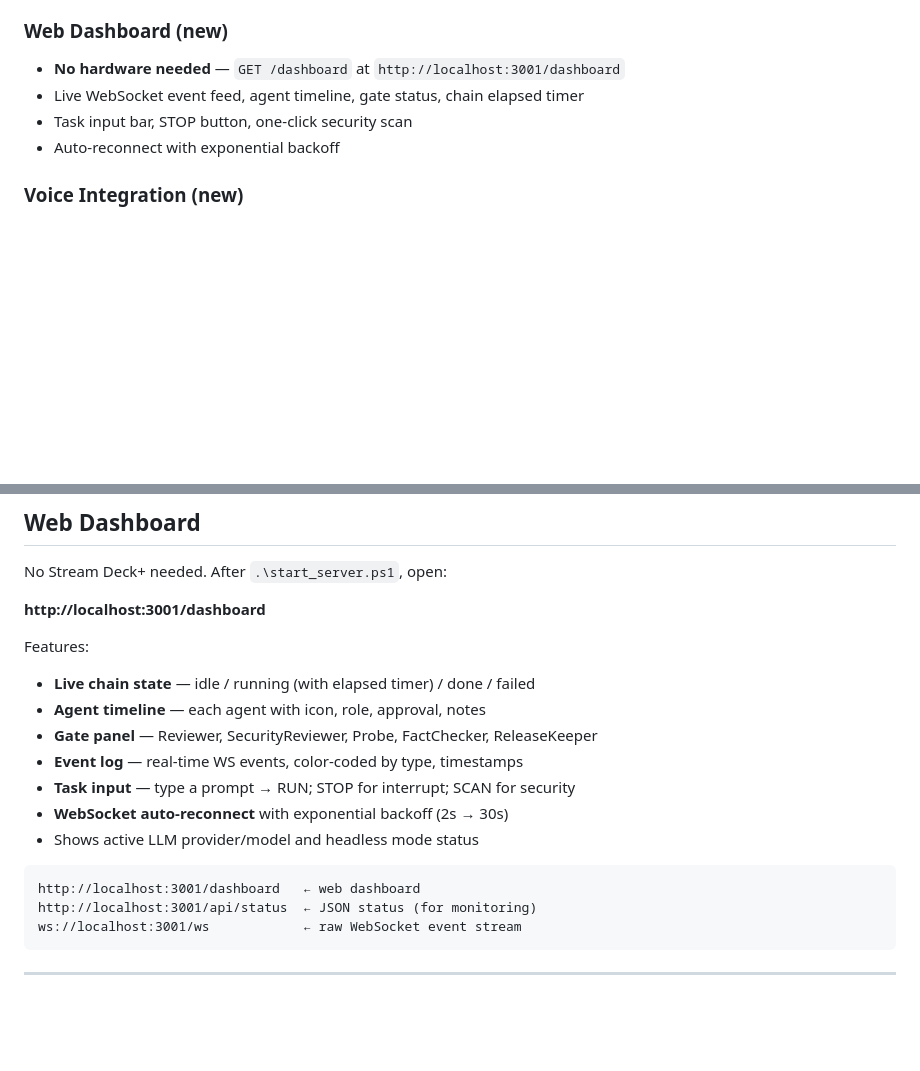
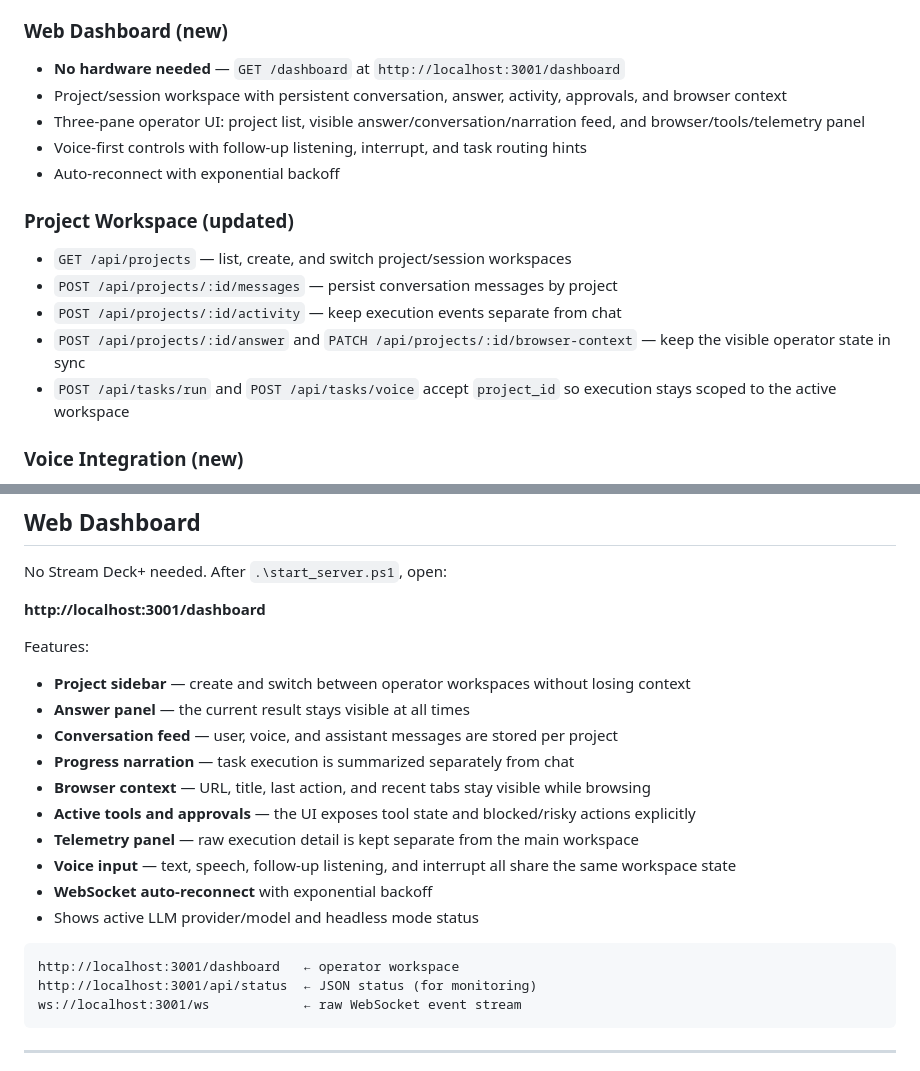
Before and after one commit to Boyapati13/Octopus-Agent-System, a Markdown page: README.md, 2 parts joined by grey strips. GitHub-like rendering; blank space fills up the shorter version.

Commit message:
Update README for operator workspace

````diff
--- a/README.md
+++ b/README.md
@@ -103,9 +103,17 @@ After `start_server.ps1` starts, open: **http://localhost:3001/dashboard**
 
 ### Web Dashboard (new)
 - **No hardware needed** — `GET /dashboard` at `http://localhost:3001/dashboard`
-- Live WebSocket event feed, agent timeline, gate status, chain elapsed timer
-- Task input bar, STOP button, one-click security scan
+- Project/session workspace with persistent conversation, answer, activity, approvals, and browser context
+- Three-pane operator UI: project list, visible answer/conversation/narration feed, and browser/tools/telemetry panel
+- Voice-first controls with follow-up listening, interrupt, and task routing hints
 - Auto-reconnect with exponential backoff
+
+### Project Workspace (updated)
+- `GET /api/projects` — list, create, and switch project/session workspaces
+- `POST /api/projects/:id/messages` — persist conversation messages by project
+- `POST /api/projects/:id/activity` — keep execution events separate from chat
+- `POST /api/projects/:id/answer` and `PATCH /api/projects/:id/browser-context` — keep the visible operator state in sync
+- `POST /api/tasks/run` and `POST /api/tasks/voice` accept `project_id` so execution stays scoped to the active workspace
 
 ### Voice Integration (new)
 - **POST /api/tasks/voice** — text-in / TTS-summary-out path
@@ -248,16 +256,19 @@ No Stream Deck+ needed. After `.\start_server.ps1`, open:
 **http://localhost:3001/dashboard**
 
 Features:
-- **Live chain state** — idle / running (with elapsed timer) / done / failed
-- **Agent timeline** — each agent with icon, role, approval, notes
-- **Gate panel** — Reviewer, SecurityReviewer, Probe, FactChecker, ReleaseKeeper
-- **Event log** — real-time WS events, color-coded by type, timestamps
-- **Task input** — type a prompt → RUN; STOP for interrupt; SCAN for security
-- **WebSocket auto-reconnect** with exponential backoff (2s → 30s)
+- **Project sidebar** — create and switch between operator workspaces without losing context
+- **Answer panel** — the current result stays visible at all times
+- **Conversation feed** — user, voice, and assistant messages are stored per project
+- **Progress narration** — task execution is summarized separately from chat
+- **Browser context** — URL, title, last action, and recent tabs stay visible while browsing
+- **Active tools and approvals** — the UI exposes tool state and blocked/risky actions explicitly
+- **Telemetry panel** — raw execution detail is kept separate from the main workspace
+- **Voice input** — text, speech, follow-up listening, and interrupt all share the same workspace state
+- **WebSocket auto-reconnect** with exponential backoff
 - Shows active LLM provider/model and headless mode status
 
 ```
-http://localhost:3001/dashboard   ← web dashboard
+http://localhost:3001/dashboard   ← operator workspace
 http://localhost:3001/api/status  ← JSON status (for monitoring)
 ws://localhost:3001/ws            ← raw WebSocket event stream
 ```
````
